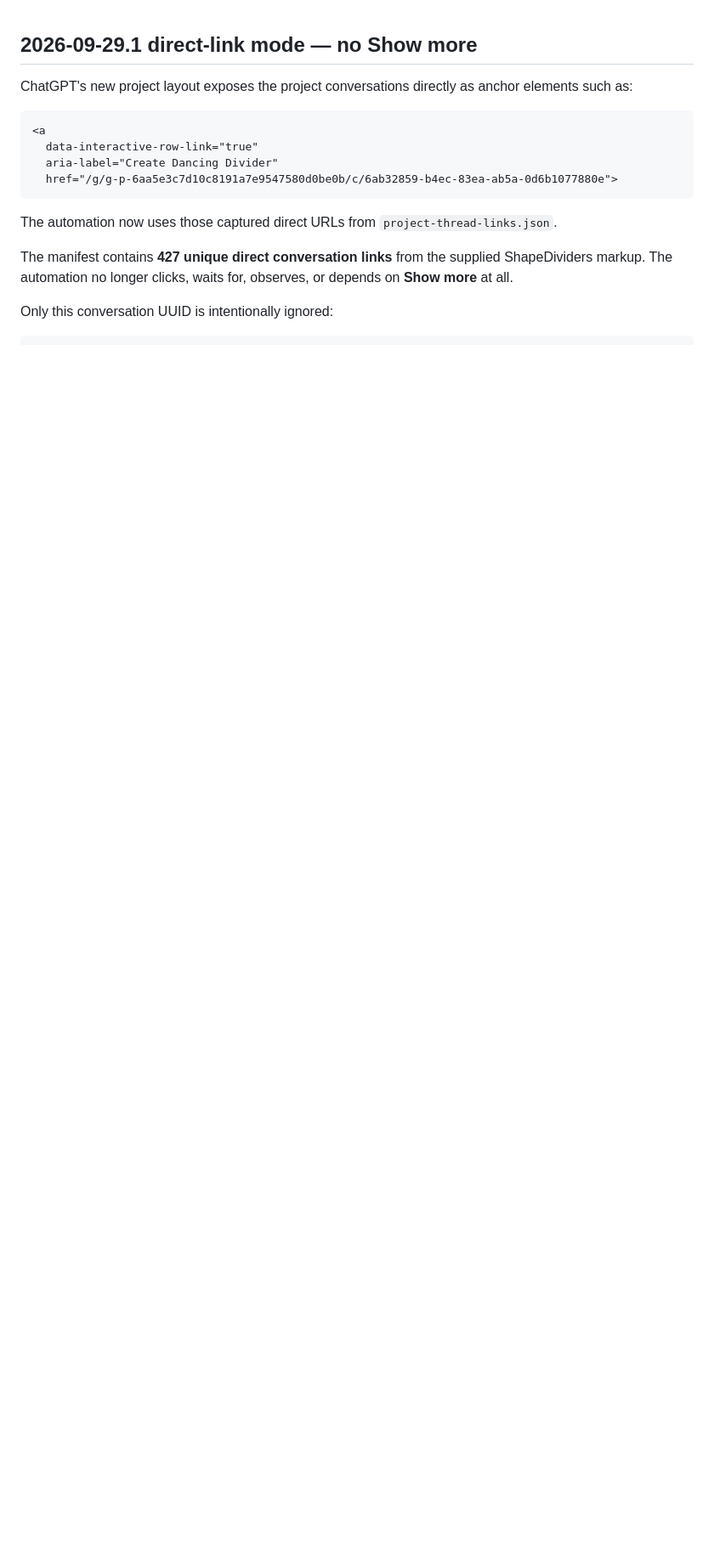
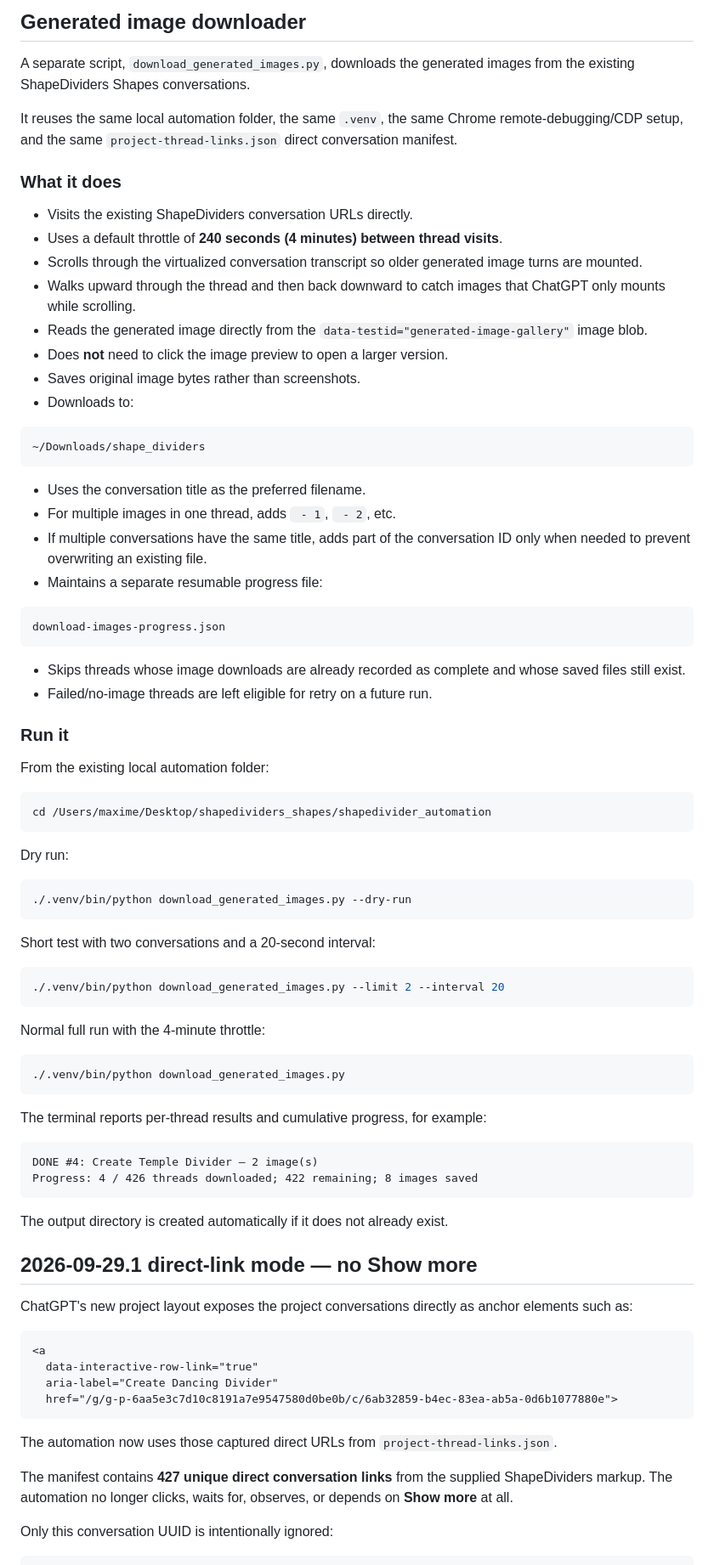
Before and after one commit to maximedesro/githubcourse, a Markdown page: generateshapedividers/README.md, the part around the change. Shown at 85% size. GitHub-like rendering; blank space fills up the shorter version.

Commit message:
Document generated image downloader workflow

````diff
--- a/generateshapedividers/README.md
+++ b/generateshapedividers/README.md
@@ -1,3 +1,79 @@
+## Generated image downloader
+
+A separate script, `download_generated_images.py`, downloads the generated
+images from the existing ShapeDividers Shapes conversations.
+
+It reuses the same local automation folder, the same `.venv`, the same
+Chrome remote-debugging/CDP setup, and the same
+`project-thread-links.json` direct conversation manifest.
+
+### What it does
+
+- Visits the existing ShapeDividers conversation URLs directly.
+- Uses a default throttle of **240 seconds (4 minutes) between thread visits**.
+- Scrolls through the virtualized conversation transcript so older generated
+  image turns are mounted.
+- Walks upward through the thread and then back downward to catch images that
+  ChatGPT only mounts while scrolling.
+- Reads the generated image directly from the
+  `data-testid="generated-image-gallery"` image blob.
+- Does **not** need to click the image preview to open a larger version.
+- Saves original image bytes rather than screenshots.
+- Downloads to:
+
+```text
+~/Downloads/shape_dividers
+```
+
+- Uses the conversation title as the preferred filename.
+- For multiple images in one thread, adds ` - 1`, ` - 2`, etc.
+- If multiple conversations have the same title, adds part of the conversation
+  ID only when needed to prevent overwriting an existing file.
+- Maintains a separate resumable progress file:
+
+```text
+download-images-progress.json
+```
+
+- Skips threads whose image downloads are already recorded as complete and
+  whose saved files still exist.
+- Failed/no-image threads are left eligible for retry on a future run.
+
+### Run it
+
+From the existing local automation folder:
+
+```bash
+cd /Users/maxime/Desktop/shapedividers_shapes/shapedivider_automation
+```
+
+Dry run:
+
+```bash
+./.venv/bin/python download_generated_images.py --dry-run
+```
+
+Short test with two conversations and a 20-second interval:
+
+```bash
+./.venv/bin/python download_generated_images.py --limit 2 --interval 20
+```
+
+Normal full run with the 4-minute throttle:
+
+```bash
+./.venv/bin/python download_generated_images.py
+```
+
+The terminal reports per-thread results and cumulative progress, for example:
+
+```text
+DONE #4: Create Temple Divider — 2 image(s)
+Progress: 4 / 426 threads downloaded; 422 remaining; 8 images saved
+```
+
+The output directory is created automatically if it does not already exist.
+
 ## 2026-09-29.1 direct-link mode — no Show more
 
 ChatGPT's new project layout exposes the project conversations directly as
````
